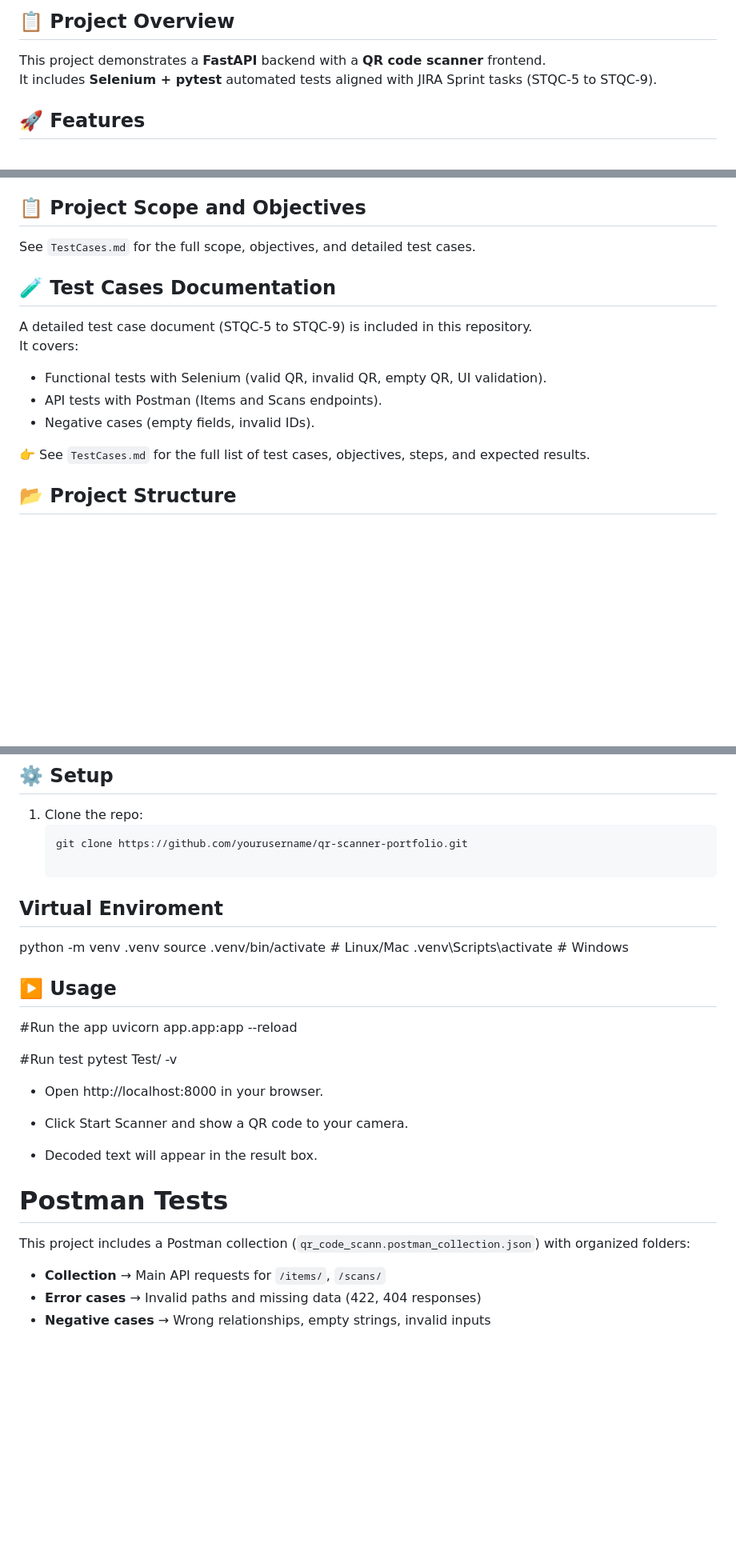
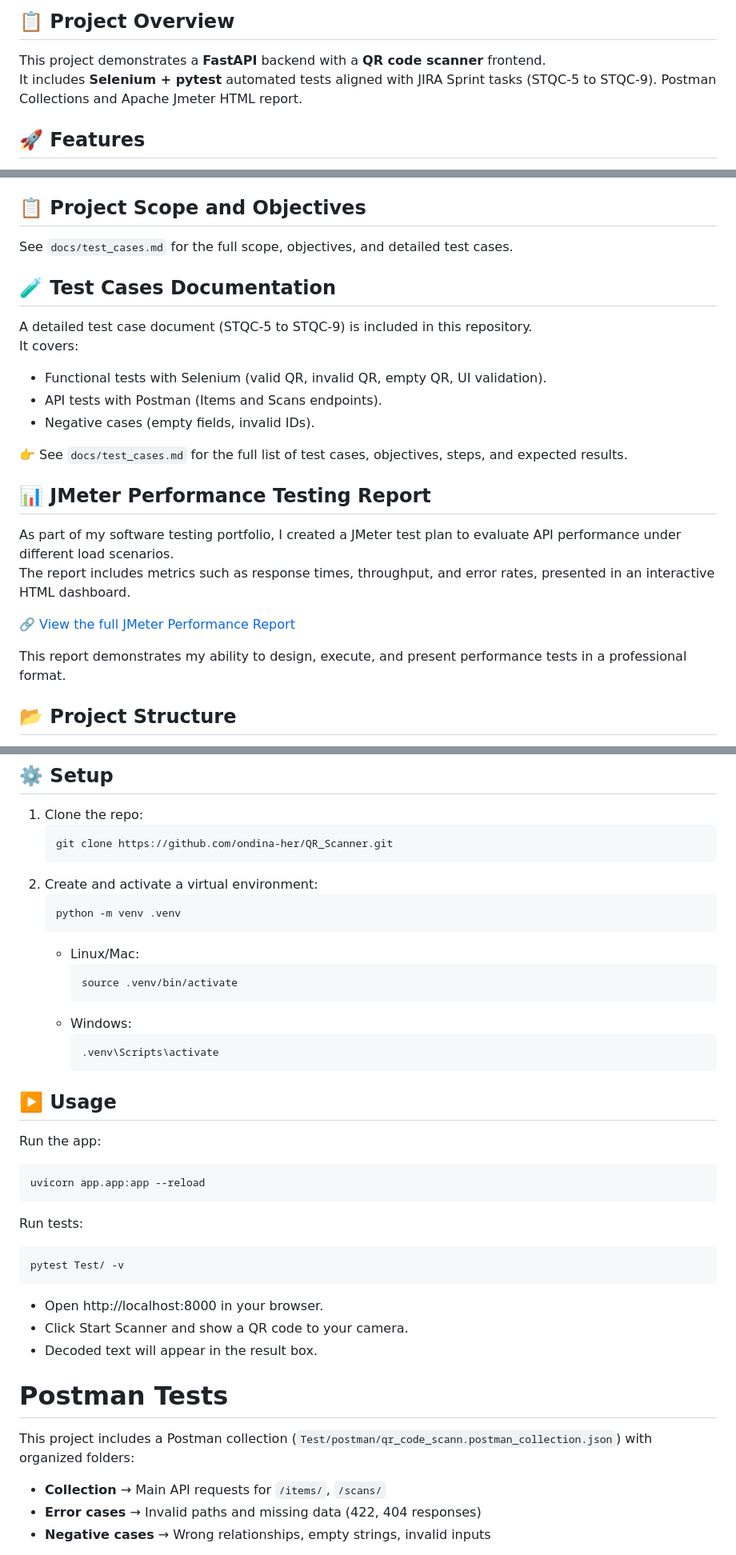
Before and after one commit to ondina-her/QR_Scanner, a Markdown page: README.md, 3 parts joined by grey strips. Shown at 80% size. Drawn GitHub-style; blank space fills up the shorter version.

Commit message:
update readme with jmeter report

````diff
--- a/README.md
+++ b/README.md
@@ -7,6 +7,7 @@
 ## 📋 Project Overview
 This project demonstrates a **FastAPI** backend with a **QR code scanner** frontend.
 It includes **Selenium + pytest** automated tests aligned with JIRA Sprint tasks (STQC-5 to STQC-9).
+Postman Collections and Apache Jmeter HTML report.
 
 ## 🚀 Features
 - FastAPI server with QR scanner page
@@ -33,7 +43,7 @@ The backend uses **two tables**:
 - STQC-9 UI validation
 
 ## 📋 Project Scope and Objectives
-See `TestCases.md` for the full scope, objectives, and detailed test cases.
+See `docs/test_cases.md` for the full scope, objectives, and detailed test cases.
 
 ## 🧪 Test Cases Documentation
 A detailed test case document (STQC‑5 to STQC‑9) is included in this repository.
@@ -42,8 +52,16 @@ It covers:
 - API tests with Postman (Items and Scans endpoints).
 - Negative cases (empty fields, invalid IDs).
 
-👉 See `TestCases.md` for the full list of test cases, objectives, steps, and expected results.
+👉 See `docs/test_cases.md` for the full list of test cases, objectives, steps, and expected results.
 
+## 📊 JMeter Performance Testing Report
+
+As part of my software testing portfolio, I created a JMeter test plan to evaluate API performance under different load scenarios.
+The report includes metrics such as response times, throughput, and error rates, presented in an interactive HTML dashboard.
+
+🔗 [View the full JMeter Performance Report](https://ondina-her.github.io/jmeter-performance-report/)
+
+This report demonstrates my ability to design, execute, and present performance tests in a professional format.
 
 ## 📂 Project Structure
 app/           # FastAPI backend
@@ -61,27 +79,38 @@ pip install -r requirements.txt
 ## ⚙️ Setup
 1. Clone the repo:
    ```bash
-   git clone https://github.com/yourusername/qr-scanner-portfolio.git
-
-## Virtual Enviroment
-python -m venv .venv
-source .venv/bin/activate   # Linux/Mac
-.venv\Scripts\activate      # Windows
+   git clone https://github.com/ondina-her/QR_Scanner.git
+   ```
+2. Create and activate a virtual environment:
+   ```bash
+   python -m venv .venv
+   ```
+   - Linux/Mac:
+     ```bash
+     source .venv/bin/activate
+     ```
+   - Windows:
+     ```powershell
+     .venv\Scripts\activate
+     ```
 
 ## ▶️ Usage
-#Run the app
+Run the app:
+```bash
 uvicorn app.app:app --reload
+```
 
-#Run test
+Run tests:
+```bash
 pytest Test/ -v
+```
+
 - Open http://localhost:8000 in your browser.
-
 - Click Start Scanner and show a QR code to your camera.
-
 - Decoded text will appear in the result box.
 
 # Postman Tests
-This project includes a Postman collection (`qr_code_scann.postman_collection.json`) with organized folders:
+This project includes a Postman collection (`Test/postman/qr_code_scann.postman_collection.json`) with organized folders:
 
 - **Collection** → Main API requests for `/items/`, `/scans/`
 - **Error cases** → Invalid paths and missing data (422, 404 responses)
````
Also changed, not shown: other parts of README.md (+9 -0 lines).
